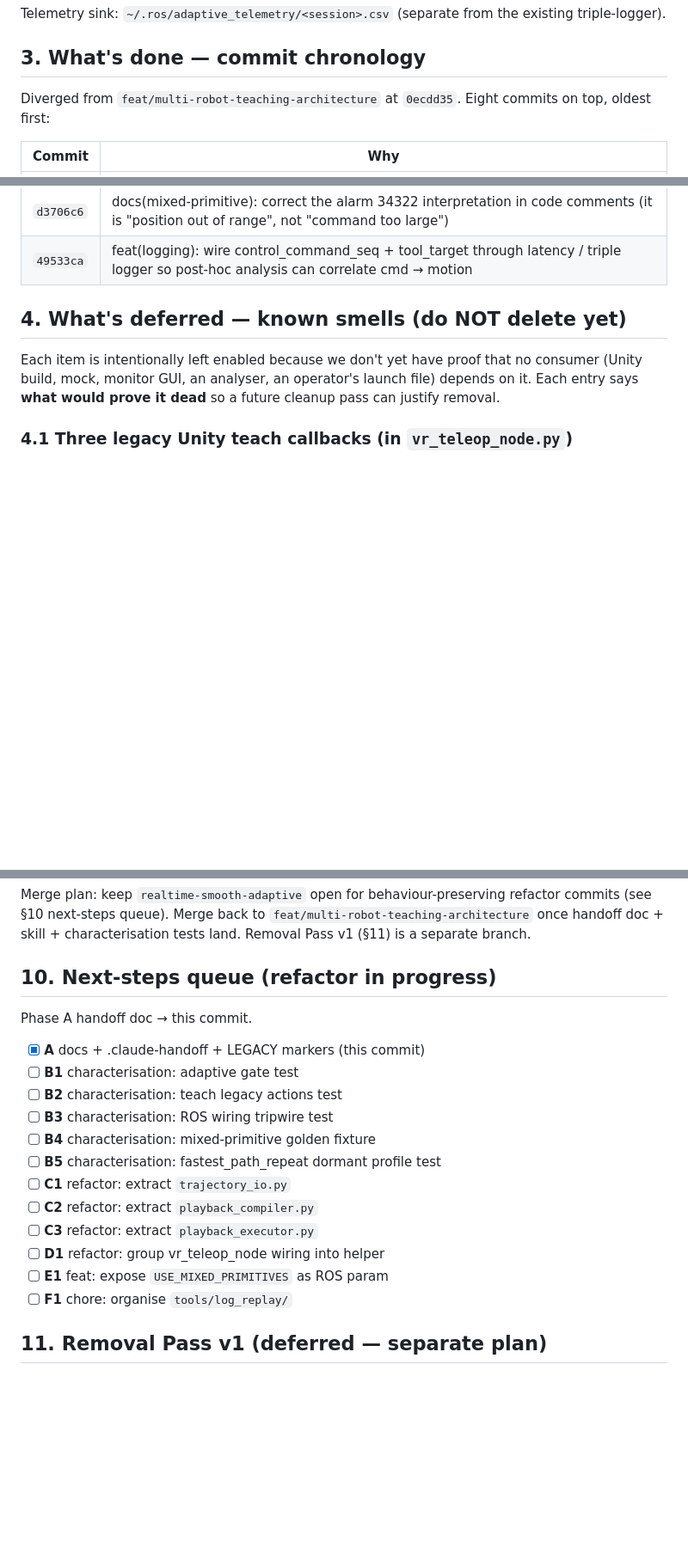
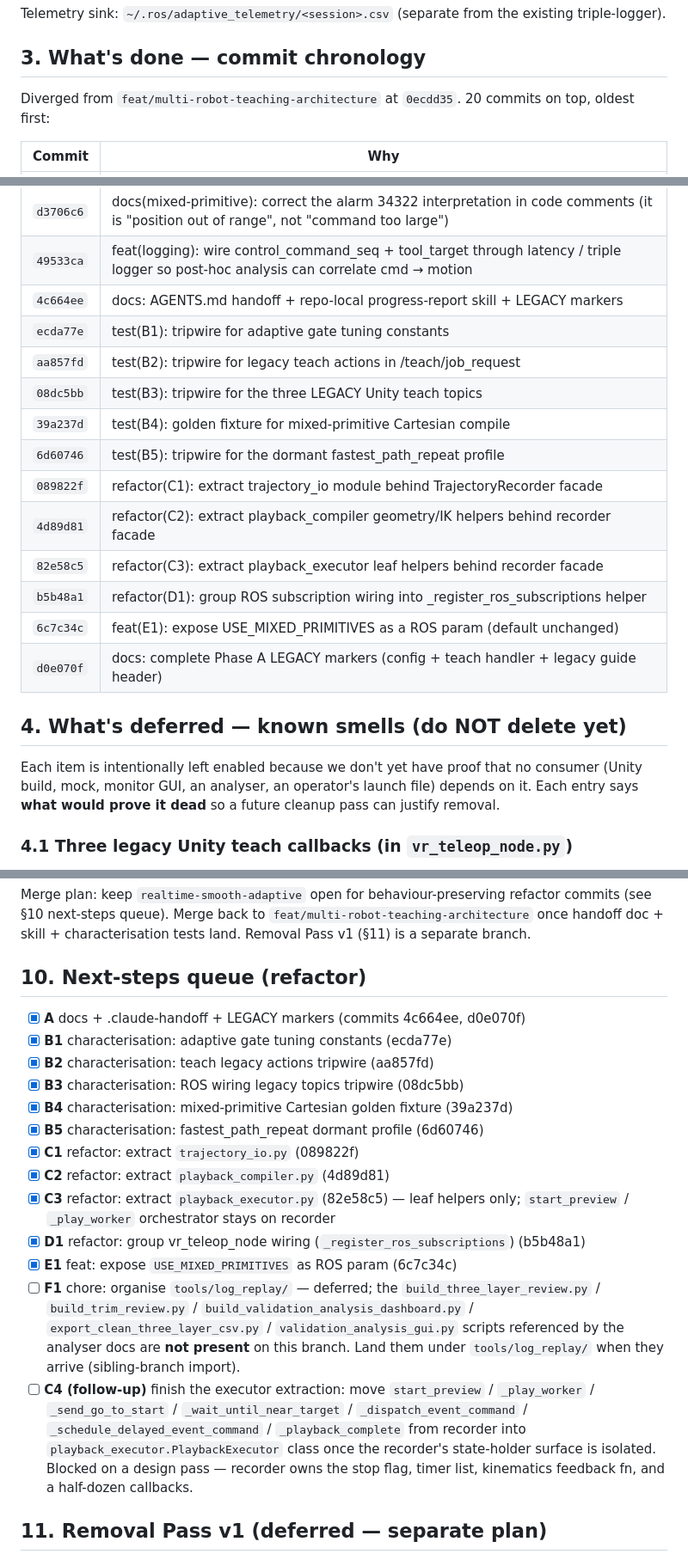
Before and after one commit to th0sun/project_teleop, a Markdown page: AGENTS.md, 3 parts joined by grey strips. Shown at 86% size. Drawn GitHub-style; blank space fills up the shorter version.

Commit message:
docs: refresh AGENTS.md commit chronology + next-steps checkboxes
Bring §3 (commit chronology) and §10 (next-steps queue) in sync with
the branch state after the Phase B/C/D/E commits landed:

- §3: list all 20 commits on `realtime-smooth-adaptive` with one-line
  reasons.  Previously stopped at the original 8 (pre-refactor) which
  made the doc stale the moment the first refactor commit shipped.
- §10: mark B1-B5, C1-C3, D1, E1 as completed with their commit
  hashes.  Flag F1 as deferred (the analyser scripts referenced by
  the plan aren't on this branch yet — capture the future move under
  ``tools/log_replay/`` when they arrive).  Add a "C4 follow-up"
  entry for the bigger executor extraction that C3 deliberately did
  not attempt.

Docs-only.  No runtime change; no test churn.

Co-Authored-By: Claude Opus 4.7 <noreply@anthropic.com>

```diff
--- a/AGENTS.md
+++ b/AGENTS.md
@@ -43,7 +43,7 @@ the existing triple-logger).
 
 ## 3. What's done — commit chronology
 
-Diverged from `feat/multi-robot-teaching-architecture` at `0ecdd35`. Eight
+Diverged from `feat/multi-robot-teaching-architecture` at `0ecdd35`. 20
 commits on top, oldest first:
 
 | Commit | Why |
@@ -56,6 +56,18 @@ commits on top, oldest first:
 | `3ad7e1b` | fix(mixed-primitive): real fix — cap CP for Cartesian primitives, restore SpeedL=60 |
 | `d3706c6` | docs(mixed-primitive): correct the alarm 34322 interpretation in code comments (it is "position out of range", not "command too large") |
 | `49533ca` | feat(logging): wire control_command_seq + tool_target through latency / triple logger so post-hoc analysis can correlate cmd → motion |
+| `4c664ee` | docs: AGENTS.md handoff + repo-local progress-report skill + LEGACY markers |
+| `ecda77e` | test(B1): tripwire for adaptive gate tuning constants |
+| `aa857fd` | test(B2): tripwire for legacy teach actions in /teach/job_request |
+| `08dc5bb` | test(B3): tripwire for the three LEGACY Unity teach topics |
+| `39a237d` | test(B4): golden fixture for mixed-primitive Cartesian compile |
+| `6d60746` | test(B5): tripwire for the dormant fastest_path_repeat profile |
+| `089822f` | refactor(C1): extract trajectory_io module behind TrajectoryRecorder facade |
+| `4d89d81` | refactor(C2): extract playback_compiler geometry/IK helpers behind recorder facade |
+| `82e58c5` | refactor(C3): extract playback_executor leaf helpers behind recorder facade |
+| `b5b48a1` | refactor(D1): group ROS subscription wiring into _register_ros_subscriptions helper |
+| `6c7c34c` | feat(E1): expose USE_MIXED_PRIMITIVES as a ROS param (default unchanged) |
+| `d0e070f` | docs: complete Phase A LEGACY markers (config + teach handler + legacy guide header) |
 
 ## 4. What's deferred — known smells (do NOT delete yet)
 
@@ -271,22 +283,35 @@ refactor commits (see §10 next-steps queue). Merge back to
 `feat/multi-robot-teaching-architecture` once handoff doc + skill +
 characterisation tests land. Removal Pass v1 (§11) is a separate branch.
 
-## 10. Next-steps queue (refactor in progress)
+## 10. Next-steps queue (refactor)
 
-Phase A handoff doc → this commit.
-
-- [x] **A** docs + .claude-handoff + LEGACY markers (this commit)
-- [ ] **B1** characterisation: adaptive gate test
-- [ ] **B2** characterisation: teach legacy actions test
-- [ ] **B3** characterisation: ROS wiring tripwire test
-- [ ] **B4** characterisation: mixed-primitive golden fixture
-- [ ] **B5** characterisation: fastest_path_repeat dormant profile test
-- [ ] **C1** refactor: extract `trajectory_io.py`
-- [ ] **C2** refactor: extract `playback_compiler.py`
-- [ ] **C3** refactor: extract `playback_executor.py`
-- [ ] **D1** refactor: group vr_teleop_node wiring into helper
-- [ ] **E1** feat: expose `USE_MIXED_PRIMITIVES` as ROS param
-- [ ] **F1** chore: organise `tools/log_replay/`
+- [x] **A** docs + .claude-handoff + LEGACY markers (commits 4c664ee, d0e070f)
+- [x] **B1** characterisation: adaptive gate tuning constants (ecda77e)
+- [x] **B2** characterisation: teach legacy actions tripwire (aa857fd)
+- [x] **B3** characterisation: ROS wiring legacy topics tripwire (08dc5bb)
+- [x] **B4** characterisation: mixed-primitive Cartesian golden fixture (39a237d)
+- [x] **B5** characterisation: fastest_path_repeat dormant profile (6d60746)
+- [x] **C1** refactor: extract `trajectory_io.py` (089822f)
+- [x] **C2** refactor: extract `playback_compiler.py` (4d89d81)
+- [x] **C3** refactor: extract `playback_executor.py` (82e58c5) — leaf helpers only;
+      `start_preview` / `_play_worker` orchestrator stays on recorder
+- [x] **D1** refactor: group vr_teleop_node wiring (`_register_ros_subscriptions`) (b5b48a1)
+- [x] **E1** feat: expose `USE_MIXED_PRIMITIVES` as ROS param (6c7c34c)
+- [ ] **F1** chore: organise `tools/log_replay/` — deferred; the
+      `build_three_layer_review.py` / `build_trim_review.py` /
+      `build_validation_analysis_dashboard.py` /
+      `export_clean_three_layer_csv.py` / `validation_analysis_gui.py`
+      scripts referenced by the analyser docs are **not present** on
+      this branch.  Land them under `tools/log_replay/` when they
+      arrive (sibling-branch import).
+- [ ] **C4 (follow-up)** finish the executor extraction: move
+      `start_preview` / `_play_worker` / `_send_go_to_start` /
+      `_wait_until_near_target` / `_dispatch_event_command` /
+      `_schedule_delayed_event_command` / `_playback_complete` from
+      recorder into `playback_executor.PlaybackExecutor` class once
+      the recorder's state-holder surface is isolated.  Blocked on a
+      design pass — recorder owns the stop flag, timer list, kinematics
+      feedback fn, and a half-dozen callbacks.
 
 ## 11. Removal Pass v1 (deferred — separate plan)
 
```
